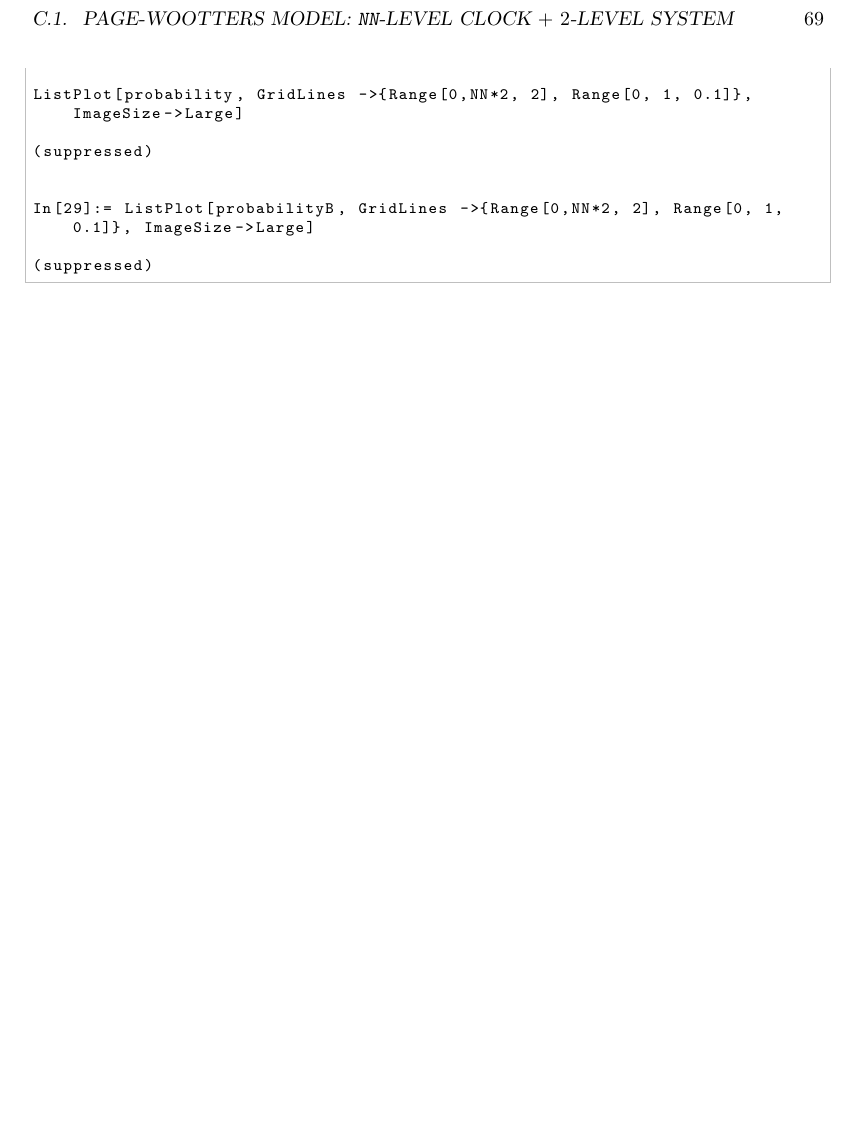
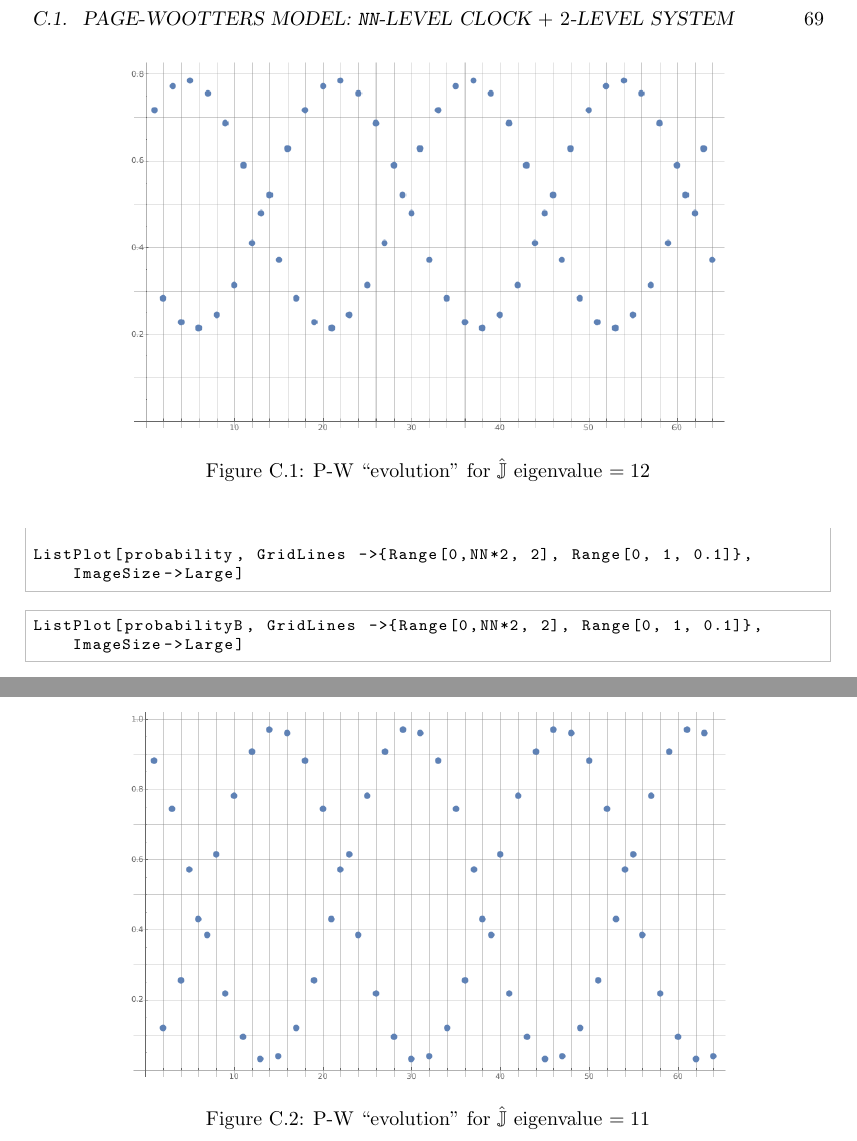
Before and after one commit to gderosa/timeq, a LaTeX thesis (tex/main.tex, which reads tex/appendix/nb/wolfram/n-level.tex): part of page 69 of 74 before the commit and two parts of pages 69 and 70 of 74 after it, the two joined at a grey line, cut so that both start at the same text, the shorter picture padded with empty space. Compiled offline with pdfLaTeX.

Commit message:
add 2 wolfram imgs

```diff
--- a/tex/appendix/nb/wolfram/n-level.tex
+++ b/tex/appendix/nb/wolfram/n-level.tex
@@ -78,12 +78,17 @@ probabilityB
 Out[ ]= {0.881533, 0.118467, 0.744511, 0.255489, 0.570264, 0.429736, 0.38532, 0.61468, 0.217835, 0.782165, 0.0933066, 0.906693, 0.0306941, 0.969306, 0.0395291, 0.960471, 0.118467, 0.881533, 0.255489, 0.744511, 0.429736, 0.570264, 0.61468, 0.38532, 0.782165, 0.217835, 0.906693, 0.0933066, 0.969306, 0.0306941, 0.960471, 0.0395291, 0.881533, 0.118467, 0.744511, 0.255489, 0.570264, 0.429736, 0.38532, 0.61468, 0.217835, 0.782165, 0.0933066, 0.906693, 0.0306941, 0.969306, 0.0395291, 0.960471, 0.118467, 0.881533, 0.255489, 0.744511, 0.429736, 0.570264, 0.61468, 0.38532, 0.782165, 0.217835, 0.906693, 0.0933066, 0.969306, 0.0306941, 0.960471, 0.0395291}
 
 ListPlot[probability, GridLines ->{Range[0,NN*2, 2], Range[0, 1, 0.1]}, ImageSize->Large]
-
-(suppressed)
-
-
-In[29]:= ListPlot[probabilityB, GridLines ->{Range[0,NN*2, 2], Range[0, 1, 0.1]}, ImageSize->Large]
-
-(suppressed)
-
 \end{lstlisting}
+\begin{figure}
+  \centering
+  \includegraphics[width=0.75\textwidth]{img/N32.png}
+  \caption[(from notebook)]{P-W ``evolution'' for $\hat{\mathbb{J}}$ eigenvalue $=12$}
+  \end{figure}
+\begin{lstlisting}
+ListPlot[probabilityB, GridLines ->{Range[0,NN*2, 2], Range[0, 1, 0.1]}, ImageSize->Large]
+\end{lstlisting}
+\begin{figure}
+  \centering
+  \includegraphics[width=0.75\textwidth]{img/N32-B.png}
+  \caption[(from notebook)]{P-W ``evolution'' for $\hat{\mathbb{J}}$ eigenvalue $=11$}
+\end{figure}
```
Also changed, not shown: img/N32-B.png (added), img/N32.png (added).
